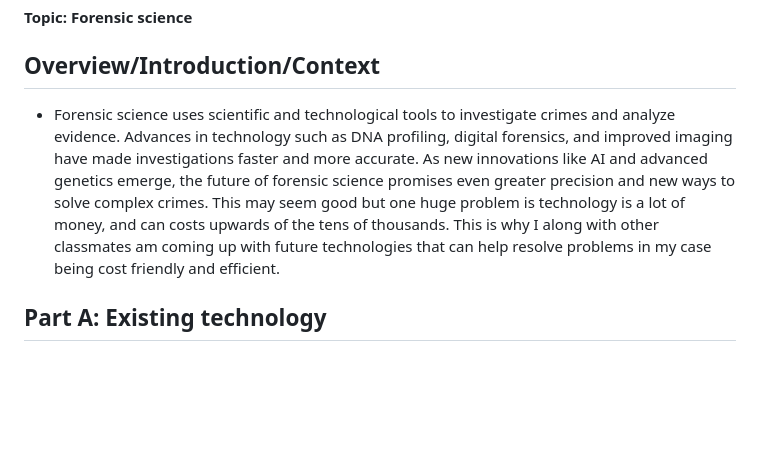
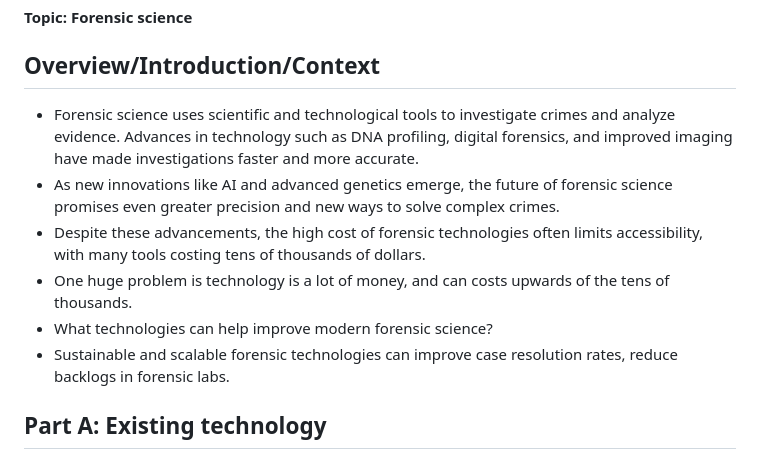
Before and after one commit to williamc6272/sep10-freedom-project, a Markdown page: prep/content.md, the part around the change. Drawn GitHub-style; blank space fills up the shorter version.

```diff
--- a/prep/content.md
+++ b/prep/content.md
@@ -3,7 +3,13 @@
 
 
 ## Overview/Introduction/Context
-* Forensic science uses scientific and technological tools to investigate crimes and analyze evidence. Advances in technology such as DNA profiling, digital forensics, and improved imaging have made investigations faster and more accurate. As new innovations like AI and advanced genetics emerge, the future of forensic science promises even greater precision and new ways to solve complex crimes. This may seem good but one huge problem is technology is a lot of money, and can costs upwards of the tens of thousands. This is why I along with other classmates am coming up with future technologies that can help resolve problems in my case being cost friendly and efficient.
+* Forensic science uses scientific and technological tools to investigate crimes and analyze evidence. Advances in technology such as DNA profiling, digital forensics, and improved imaging have made investigations faster and more accurate.
+* As new innovations like AI and advanced genetics emerge, the future of forensic science promises even greater precision and new ways to solve complex crimes.
+* Despite these advancements, the high cost of forensic technologies often limits accessibility, with many tools costing tens of thousands of dollars.
+* One huge problem is technology is a lot of money, and can costs upwards of the tens of thousands.
+* What technologies can help improve modern forensic science?
+* Sustainable and scalable forensic technologies can improve case resolution rates, reduce backlogs in forensic labs.
+
 
 ## Part A: Existing technology
 ### Cost $0-$400
```
